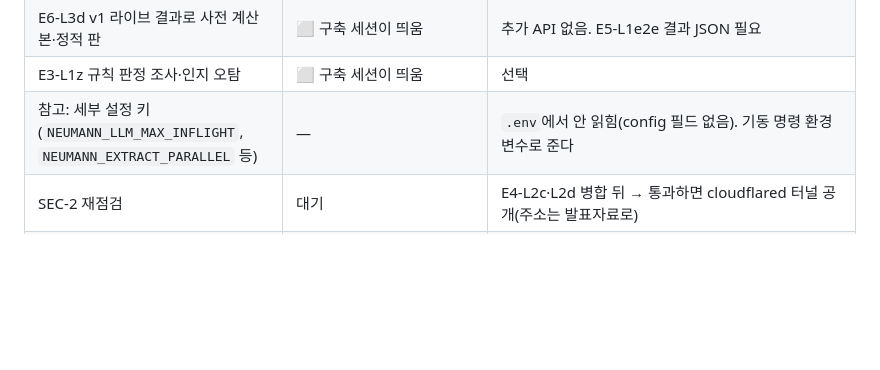
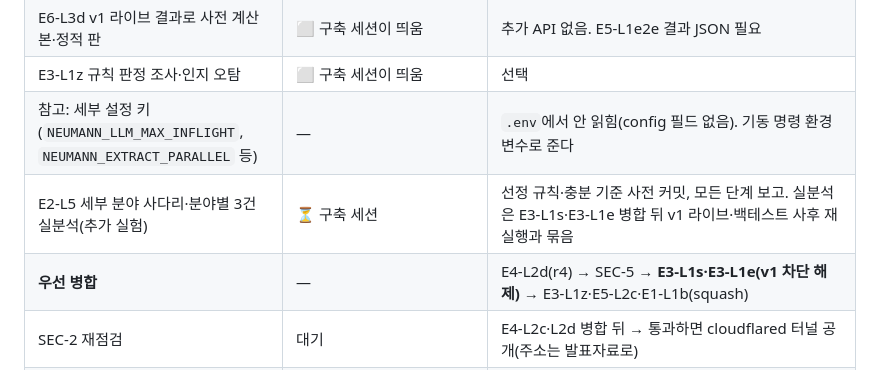
Before and after one commit to sbrpgr/project_neumann, a Markdown page: docs/tasks/QUEUE.md, the part around the change. Drawn GitHub-style; blank space fills up the shorter version.

Commit message:
[E0] 결정: E2-L5 분야별 3건 실분석(추가 실험, 최대 12회), QUEUE 우선 병합 순서
verify 통과
builder: claude-opus-5.5 (PM)

Co-Authored-By: Claude Opus 5.5 <noreply@anthropic.com>

```diff
--- a/docs/tasks/QUEUE.md
+++ b/docs/tasks/QUEUE.md
@@ -36,6 +36,8 @@
 | E6-L3d v1 라이브 결과로 사전 계산본·정적 판 | ⬜ 구축 세션이 띄움 | 추가 API 없음. E5-L1e2e 결과 JSON 필요 |
 | E3-L1z 규칙 판정 조사·인지 오탐 | ⬜ 구축 세션이 띄움 | 선택 |
 | 참고: 세부 설정 키(`NEUMANN_LLM_MAX_INFLIGHT`, `NEUMANN_EXTRACT_PARALLEL` 등) | — | `.env`에서 안 읽힘(config 필드 없음). 기동 명령 환경변수로 준다 |
+| E2-L5 세부 분야 사다리·분야별 3건 실분석(추가 실험) | ⏳ 구축 세션 | 선정 규칙·충분 기준 사전 커밋, 모든 단계 보고. 실분석은 E3-L1s·E3-L1e 병합 뒤 v1 라이브·백테스트 사후 재실행과 묶음 |
+| **우선 병합** | — | E4-L2d(r4) → SEC-5 → **E3-L1s·E3-L1e(v1 차단 해제)** → E3-L1z·E5-L2c·E1-L1b(squash) |
 | SEC-2 재점검 | 대기 | E4-L2c·L2d 병합 뒤 → 통과하면 cloudflared 터널 공개(주소는 발표자료로) |
 | E4-L1a 업로드 | ✅ 병합(2e38839, 긴 경계 400 수정 80e024c 포함) | 공개 전 `/upload/plan` 속도 제한(E4-L2c 보호 경로), 화면 문구 "정리 뒤 50,000자 상한" |
 | E6-docs 문서·README | ✅ 병합(7049da9), 루트 README 교체(38b01e4) | 07:00 동결 때 숫자·상태 한 번 더 맞춤. SEC-3 병합 뒤 RUNNING에 LIVE_LLM_OK 두 줄 |
```
Also changed, not shown: docs/decisions.md (+1 -0 lines).
